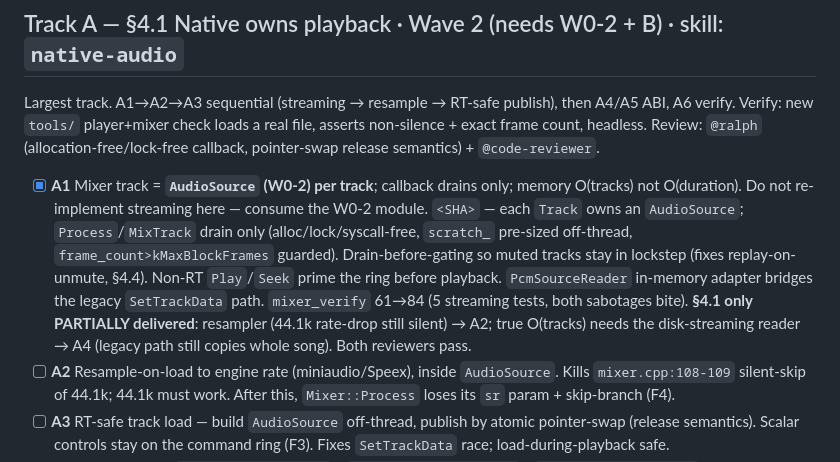
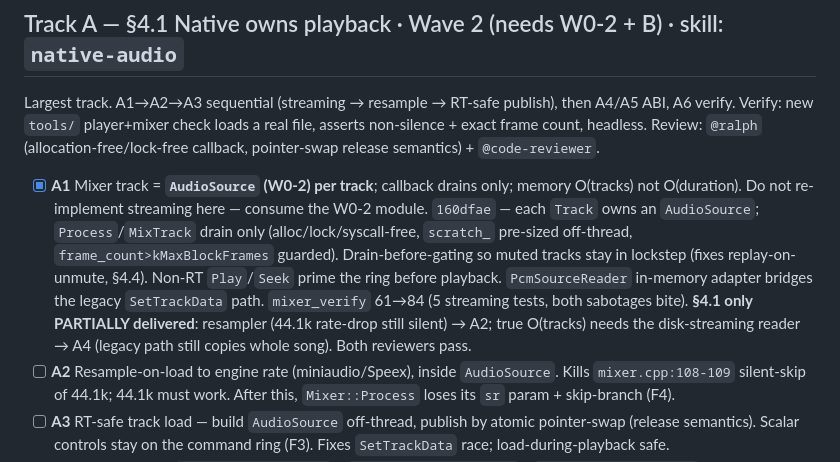
Before and after one commit to PinetheApple/kitbag, a Markdown page: docs/phase1-tracker.md, the part around the change. Rendered like a GitHub page.

Commit message:
docs(tracker): record A1 commit sha 5ae7525

```diff
--- a/docs/phase1-tracker.md
+++ b/docs/phase1-tracker.md
@@ -251,7 +251,7 @@ asserts non-silence + exact frame count, headless.
 Review: `@ralph` (allocation-free/lock-free callback, pointer-swap release
 semantics) + `@code-reviewer`.
 
-- [x] **A1** Mixer track = **`AudioSource` (W0-2) per track**; callback drains only; memory O(tracks) not O(duration). Do not re-implement streaming here — consume the W0-2 module. `<SHA>` — each `Track` owns an `AudioSource`; `Process`/`MixTrack` drain only (alloc/lock/syscall-free, `scratch_` pre-sized off-thread, `frame_count>kMaxBlockFrames` guarded). Drain-before-gating so muted tracks stay in lockstep (fixes replay-on-unmute, §4.4). Non-RT `Play`/`Seek` prime the ring before playback. `PcmSourceReader` in-memory adapter bridges the legacy `SetTrackData` path. `mixer_verify` 61→84 (5 streaming tests, both sabotages bite). **§4.1 only PARTIALLY delivered**: resampler (44.1k rate-drop still silent) → A2; true O(tracks) needs the disk-streaming reader → A4 (legacy path still copies whole song). Both reviewers pass.
+- [x] **A1** Mixer track = **`AudioSource` (W0-2) per track**; callback drains only; memory O(tracks) not O(duration). Do not re-implement streaming here — consume the W0-2 module. `160dfae` — each `Track` owns an `AudioSource`; `Process`/`MixTrack` drain only (alloc/lock/syscall-free, `scratch_` pre-sized off-thread, `frame_count>kMaxBlockFrames` guarded). Drain-before-gating so muted tracks stay in lockstep (fixes replay-on-unmute, §4.4). Non-RT `Play`/`Seek` prime the ring before playback. `PcmSourceReader` in-memory adapter bridges the legacy `SetTrackData` path. `mixer_verify` 61→84 (5 streaming tests, both sabotages bite). **§4.1 only PARTIALLY delivered**: resampler (44.1k rate-drop still silent) → A2; true O(tracks) needs the disk-streaming reader → A4 (legacy path still copies whole song). Both reviewers pass.
 - [ ] **A2** Resample-on-load to engine rate (miniaudio/Speex), inside `AudioSource`. Kills `mixer.cpp:108-109` silent-skip of 44.1k; 44.1k must work. After this, `Mixer::Process` loses its `sr` param + skip-branch (F4).
 - [ ] **A3** RT-safe track load — build `AudioSource` off-thread, publish by atomic pointer-swap (release semantics). Scalar controls stay on the command ring (F3). Fixes `SetTrackData` race; load-during-playback safe.
 - [ ] **A4** Mixer ABI: add `kb_mixer_load_track` / `kb_mixer_unload_track` / `kb_mixer_track_ready`. **Remove** `kb_mixer_set_track_data` + its buffer param. Update every caller/consumer (no orphan symbol).
```
